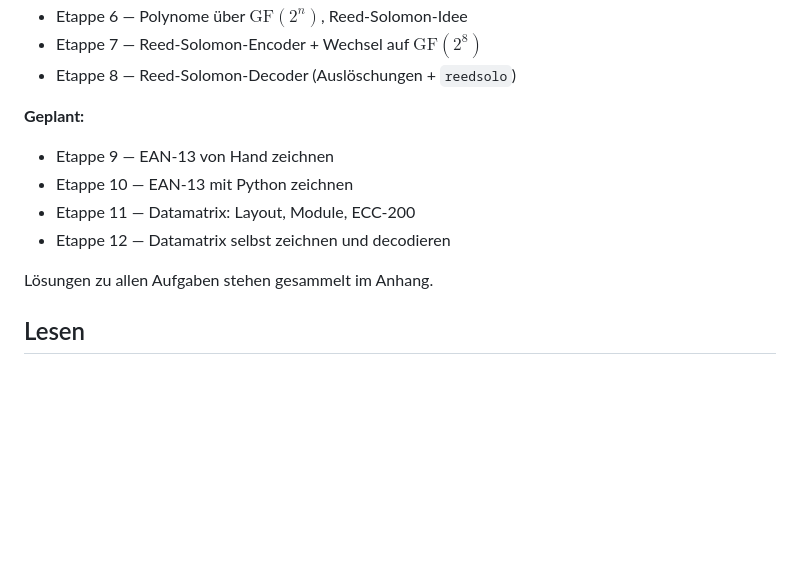
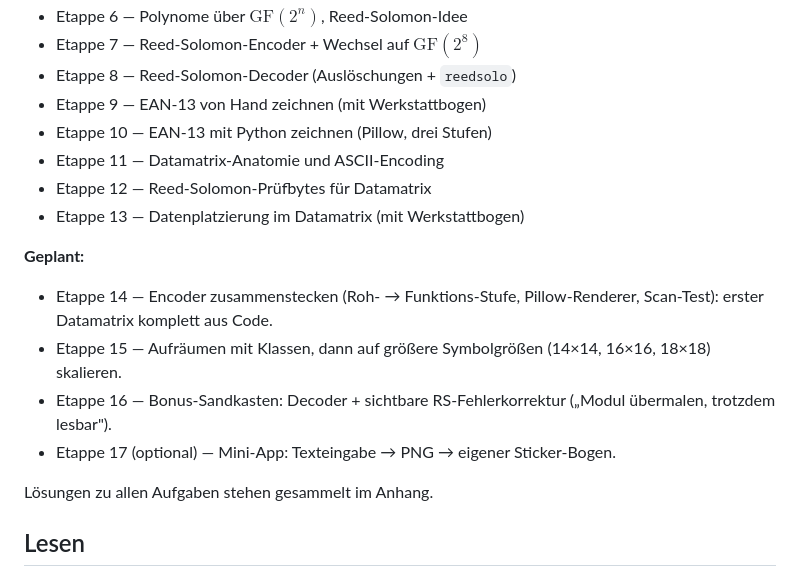
Before and after one commit to cgommel/geheimnis-der-redundanz, a Markdown page: README.md, the part around the change. Rendered like a GitHub page; blank space fills up the shorter version.

Commit message:
README: Etappenliste auf Stand 13 + Plan fuer 14-17
Aktuell veroeffentlichte Etappen 9-13 aus "Geplant" in
"Im Release enthalten" verschoben. Plan fuer 14 (Encoder
zusammenstecken), 15 (Klassen-Refactoring + groessere Symbole),
16 (Decoder + RS-Fehlerdemo), 17 (Mini-App, optional) festgehalten.

```diff
--- a/README.md
+++ b/README.md
@@ -43,13 +43,22 @@ Zielperson).
 - Etappe 6 — Polynome über $\mathrm{GF}(2^n)$, Reed-Solomon-Idee
 - Etappe 7 — Reed-Solomon-Encoder + Wechsel auf $\mathrm{GF}(2^8)$
 - Etappe 8 — Reed-Solomon-Decoder (Auslöschungen + `reedsolo`)
+- Etappe 9 — EAN-13 von Hand zeichnen (mit Werkstattbogen)
+- Etappe 10 — EAN-13 mit Python zeichnen (Pillow, drei Stufen)
+- Etappe 11 — Datamatrix-Anatomie und ASCII-Encoding
+- Etappe 12 — Reed-Solomon-Prüfbytes für Datamatrix
+- Etappe 13 — Datenplatzierung im Datamatrix (mit Werkstattbogen)
 
 **Geplant:**
 
-- Etappe 9 — EAN-13 von Hand zeichnen
-- Etappe 10 — EAN-13 mit Python zeichnen
-- Etappe 11 — Datamatrix: Layout, Module, ECC-200
-- Etappe 12 — Datamatrix selbst zeichnen und decodieren
+- Etappe 14 — Encoder zusammenstecken (Roh- → Funktions-Stufe,
+  Pillow-Renderer, Scan-Test): erster Datamatrix komplett aus Code.
+- Etappe 15 — Aufräumen mit Klassen, dann auf größere Symbolgrößen
+  (14×14, 16×16, 18×18) skalieren.
+- Etappe 16 — Bonus-Sandkasten: Decoder + sichtbare RS-Fehler­korrektur
+  („Modul übermalen, trotzdem lesbar").
+- Etappe 17 (optional) — Mini-App: Texteingabe → PNG → eigener
+  Sticker-Bogen.
 
 Lösungen zu allen Aufgaben stehen gesammelt im Anhang.
 
```
